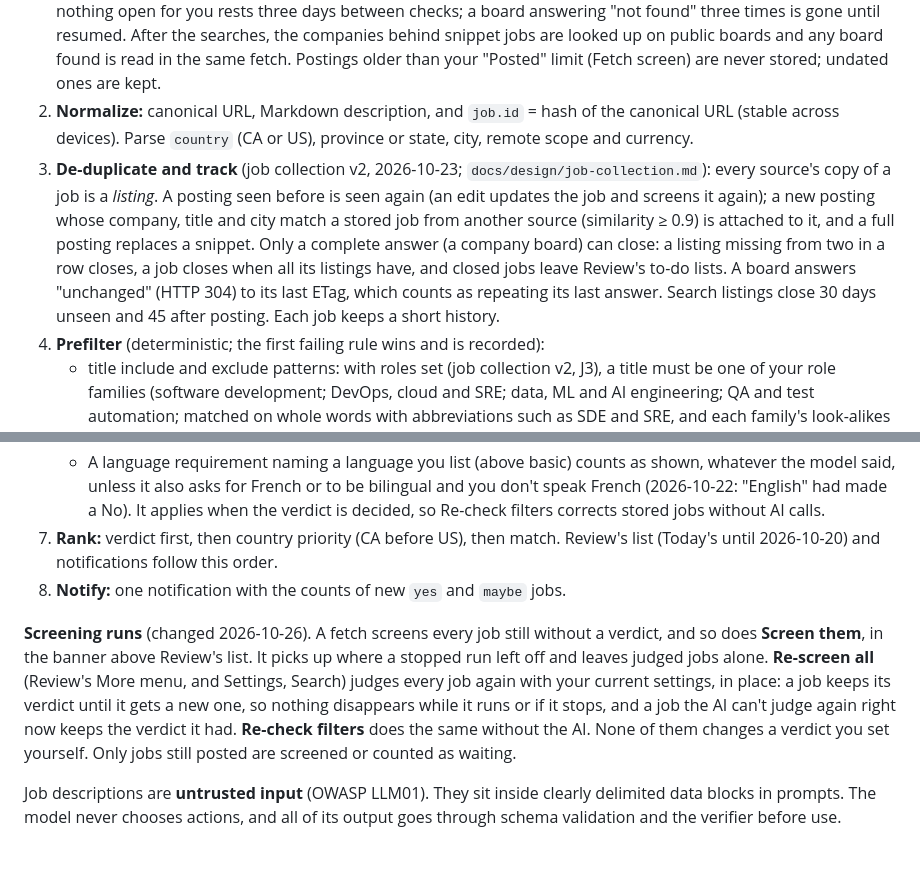
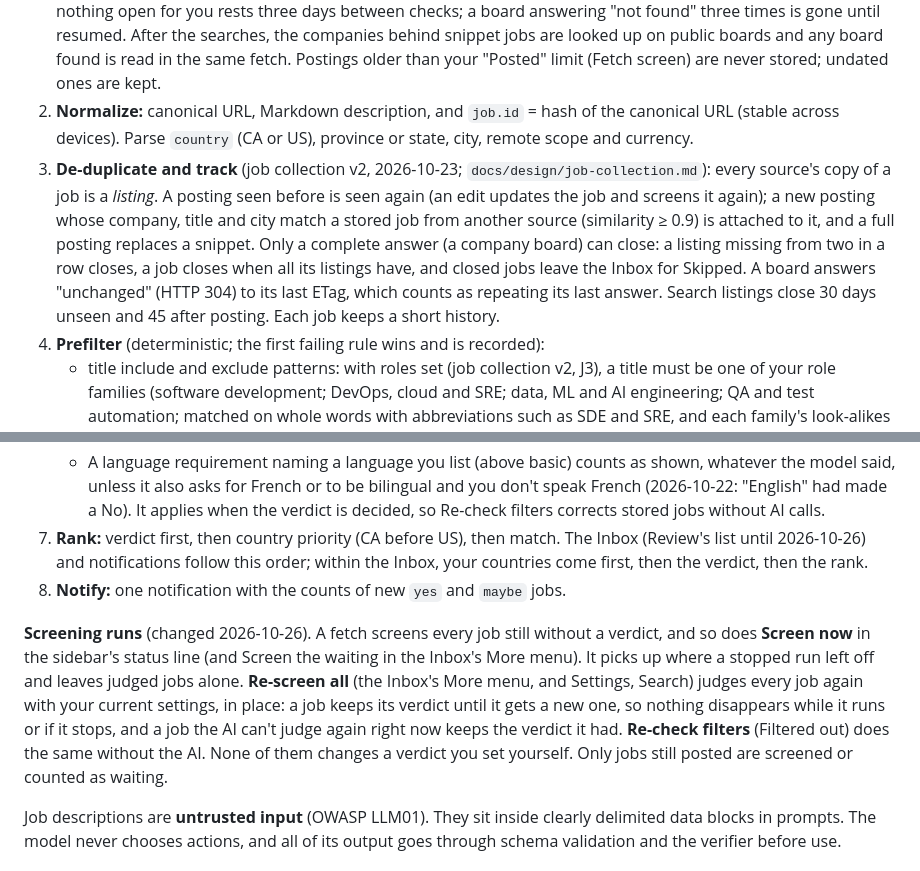
Before and after one commit to KeneePatel/kairos-mac, a Markdown page: SPEC.md, 2 parts joined by grey strips. GitHub-like rendering.

```diff
--- a/SPEC.md
+++ b/SPEC.md
@@ -217,7 +217,7 @@ flowchart LR
 ### 5.2 Pipeline
 1. **Fetch** from enabled sources in a `TaskGroup` (≤ 4 HTTP sources at a time; company boards before search sources), with per-host delays and timeouts. Job collection v2 (ADR-015): before the fetch, every board in Kairos's bundled catalog with jobs in your countries becomes a source (never one you removed); a catalog board with nothing open for you rests three days between checks; a board answering "not found" three times is gone until resumed. After the searches, the companies behind snippet jobs are looked up on public boards and any board found is read in the same fetch. Postings older than your "Posted" limit (Fetch screen) are never stored; undated ones are kept.
 2. **Normalize:** canonical URL, Markdown description, and `job.id` = hash of the canonical URL (stable across devices). Parse `country` (CA or US), province or state, city, remote scope and currency.
-3. **De-duplicate and track** (job collection v2, 2026-10-23; `docs/design/job-collection.md`): every source's copy of a job is a *listing*. A posting seen before is seen again (an edit updates the job and screens it again); a new posting whose company, title and city match a stored job from another source (similarity ≥ 0.9) is attached to it, and a full posting replaces a snippet. Only a complete answer (a company board) can close: a listing missing from two in a row closes, a job closes when all its listings have, and closed jobs leave Review's to-do lists. A board answers "unchanged" (HTTP 304) to its last ETag, which counts as repeating its last answer. Search listings close 30 days unseen and 45 after posting. Each job keeps a short history.
+3. **De-duplicate and track** (job collection v2, 2026-10-23; `docs/design/job-collection.md`): every source's copy of a job is a *listing*. A posting seen before is seen again (an edit updates the job and screens it again); a new posting whose company, title and city match a stored job from another source (similarity ≥ 0.9) is attached to it, and a full posting replaces a snippet. Only a complete answer (a company board) can close: a listing missing from two in a row closes, a job closes when all its listings have, and closed jobs leave the Inbox for Skipped. A board answers "unchanged" (HTTP 304) to its last ETag, which counts as repeating its last answer. Search listings close 30 days unseen and 45 after posting. Each job keeps a short history.
 4. **Prefilter** (deterministic; the first failing rule wins and is recorded):
    - title include and exclude patterns: with roles set (job collection v2, J3), a title must be one of your role families (software development; DevOps, cloud and SRE; data, ML and AI engineering; QA and test automation; matched on whole words with abbreviations such as SDE and SRE, and each family's look-alikes left out) or one of your other titles. A fetch doesn't store new postings at other roles, and searches ask for your roles.
    - seniority policy
@@ -240,10 +240,10 @@ flowchart LR
    - Soft skills are never judged, and location, authorization and availability requirements are taken as met. The prefilter and the authorization flags still apply your settings.
    - A job can be re-evaluated on its own, with a fresh analysis (P2).
    - A language requirement naming a language you list (above basic) counts as shown, whatever the model said, unless it also asks for French or to be bilingual and you don't speak French (2026-10-22: "English" had made a No). It applies when the verdict is decided, so Re-check filters corrects stored jobs without AI calls.
-7. **Rank:** verdict first, then country priority (CA before US), then match. Review's list (Today's until 2026-10-20) and notifications follow this order.
+7. **Rank:** verdict first, then country priority (CA before US), then match. The Inbox (Review's list until 2026-10-26) and notifications follow this order; within the Inbox, your countries come first, then the verdict, then the rank.
 8. **Notify:** one notification with the counts of new `yes` and `maybe` jobs.
 
-**Screening runs** (changed 2026-10-26). A fetch screens every job still without a verdict, and so does **Screen them**, in the banner above Review's list. It picks up where a stopped run left off and leaves judged jobs alone. **Re-screen all** (Review's More menu, and Settings, Search) judges every job again with your current settings, in place: a job keeps its verdict until it gets a new one, so nothing disappears while it runs or if it stops, and a job the AI can't judge again right now keeps the verdict it had. **Re-check filters** does the same without the AI. None of them changes a verdict you set yourself. Only jobs still posted are screened or counted as waiting.
+**Screening runs** (changed 2026-10-26). A fetch screens every job still without a verdict, and so does **Screen now** in the sidebar's status line (and Screen the waiting in the Inbox's More menu). It picks up where a stopped run left off and leaves judged jobs alone. **Re-screen all** (the Inbox's More menu, and Settings, Search) judges every job again with your current settings, in place: a job keeps its verdict until it gets a new one, so nothing disappears while it runs or if it stops, and a job the AI can't judge again right now keeps the verdict it had. **Re-check filters** (Filtered out) does the same without the AI. None of them changes a verdict you set yourself. Only jobs still posted are screened or counted as waiting.
 
 Job descriptions are **untrusted input** (OWASP LLM01). They sit inside clearly delimited data blocks in prompts. The model never chooses actions, and all of its output goes through schema validation and the verifier before use.
 
```
Also changed, not shown: other parts of SPEC.md (+1 -1 lines), docs/decisions/ADR-017-inbox-first-ui.md (+1 -1 lines), tasks/todo.md (+2 -1 lines).
